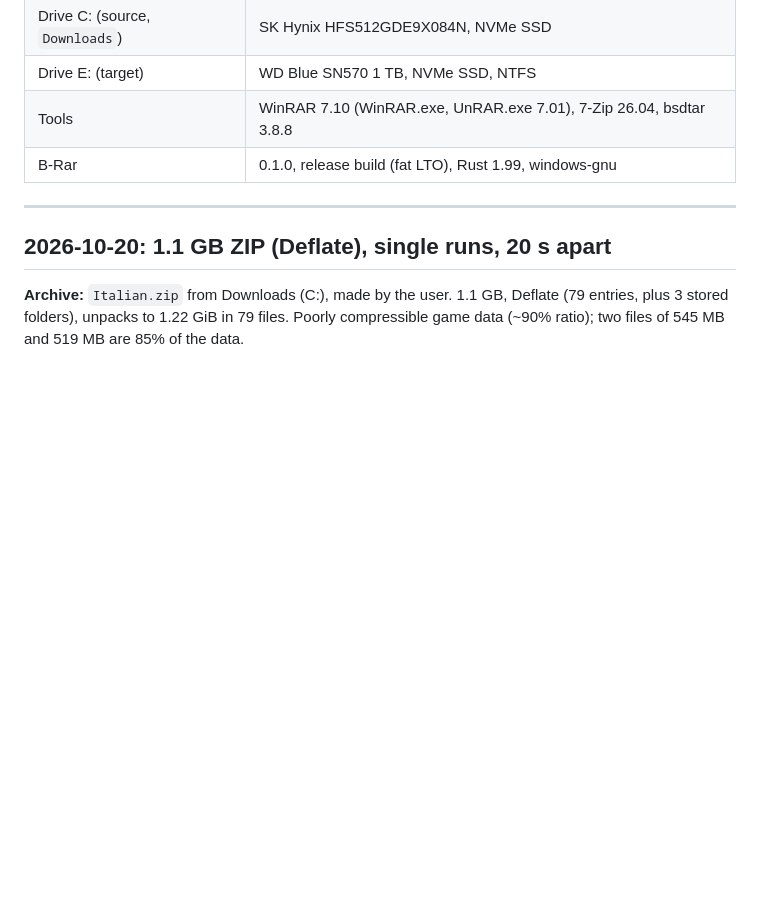
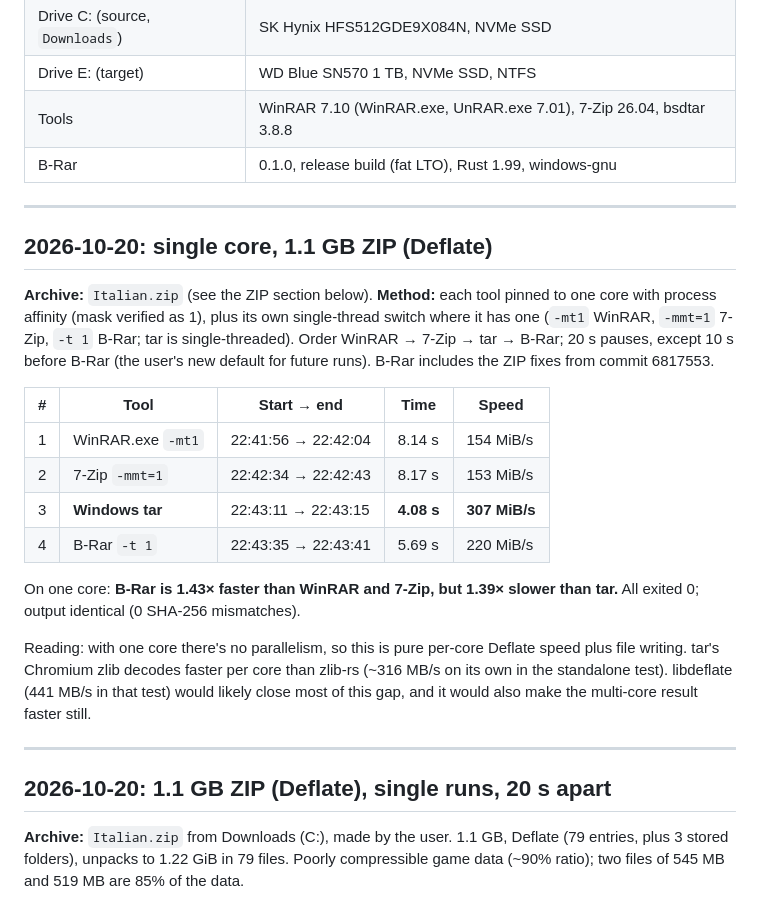
Before and after one commit to ahmedanjum30/B-Rar, a Markdown page: benches/RESULTS.md, the part around the change. Drawn GitHub-style; blank space fills up the shorter version.

Commit message:
Record single-core ZIP benchmark results
One core, 1.1 GB Deflate ZIP: tar 4.08 s, B-Rar 5.69 s, WinRAR 8.14 s, 7-Zip 8.17 s; identical output.

Co-Authored-By: Claude Opus 5.5 <noreply@anthropic.com>

```diff
--- a/benches/RESULTS.md
+++ b/benches/RESULTS.md
@@ -15,6 +15,31 @@ file) unless noted otherwise.
 | Drive E: (target) | WD Blue SN570 1 TB, NVMe SSD, NTFS |
 | Tools | WinRAR 7.10 (WinRAR.exe, UnRAR.exe 7.01), 7-Zip 26.04, bsdtar 3.8.8 |
 | B-Rar | 0.1.0, release build (fat LTO), Rust 1.99, windows-gnu |
+
+---
+
+## 2026-10-20: single core, 1.1 GB ZIP (Deflate)
+
+**Archive:** `Italian.zip` (see the ZIP section below). **Method:** each tool pinned to one core
+with process affinity (mask verified as 1), plus its own single-thread switch where it has one
+(`-mt1` WinRAR, `-mmt=1` 7-Zip, `-t 1` B-Rar; tar is single-threaded). Order WinRAR → 7-Zip → tar
+→ B-Rar; 20 s pauses, except 10 s before B-Rar (the user's new default for future runs). B-Rar
+includes the ZIP fixes from commit 6817553.
+
+| # | Tool | Start → end | Time | Speed |
+|---|---|---|---|---|
+| 1 | WinRAR.exe `-mt1` | 22:41:56 → 22:42:04 | 8.14 s | 154 MiB/s |
+| 2 | 7-Zip `-mmt=1` | 22:42:34 → 22:42:43 | 8.17 s | 153 MiB/s |
+| 3 | **Windows tar** | 22:43:11 → 22:43:15 | **4.08 s** | **307 MiB/s** |
+| 4 | B-Rar `-t 1` | 22:43:35 → 22:43:41 | 5.69 s | 220 MiB/s |
+
+On one core: **B-Rar is 1.43× faster than WinRAR and 7-Zip, but 1.39× slower than tar.** All exited
+0; output identical (0 SHA-256 mismatches).
+
+Reading: with one core there's no parallelism, so this is pure per-core Deflate speed plus file
+writing. tar's Chromium zlib decodes faster per core than zlib-rs (~316 MB/s on its own in the
+standalone test). libdeflate (441 MB/s in that test) would likely close most of this gap, and it
+would also make the multi-core result faster still.
 
 ---
 
```
